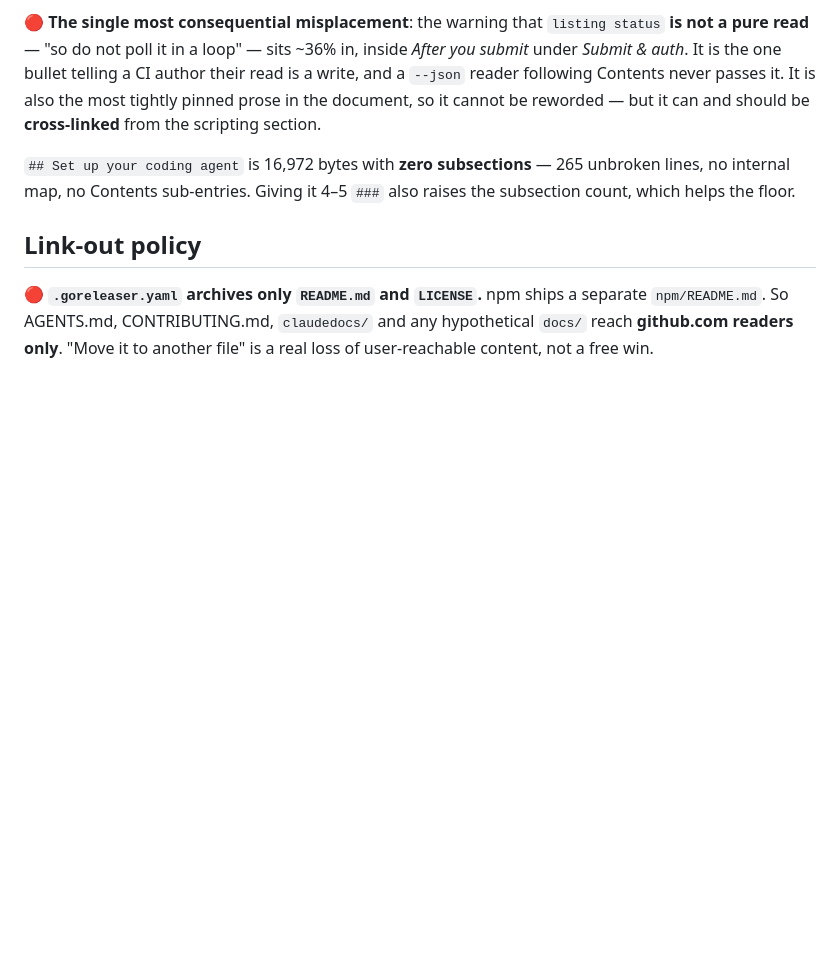
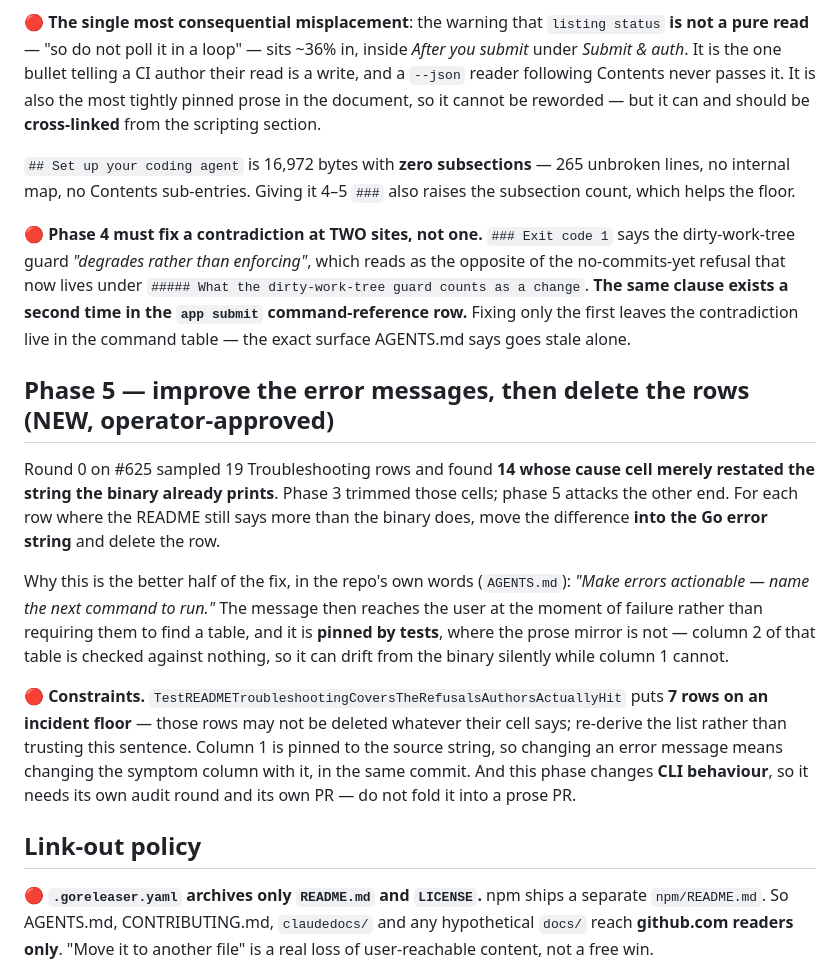
Before and after one commit to civitai/cli, a Markdown page: claudedocs/readme-reduction-plan.md, the part around one of its changes. Drawn GitHub-style; blank space fills up the shorter version.

```diff
--- a/claudedocs/readme-reduction-plan.md
+++ b/claudedocs/readme-reduction-plan.md
@@ -201,6 +224,33 @@ and should be **cross-linked** from the scripting section.
 lines, no internal map, no Contents sub-entries. Giving it 4–5 `###` also raises the
 subsection count, which helps the floor.
 
+🔴 **Phase 4 must fix a contradiction at TWO sites, not one.** `### Exit code 1` says
+the dirty-work-tree guard *"degrades rather than enforcing"*, which reads as the
+opposite of the no-commits-yet refusal that now lives under `##### What the
+dirty-work-tree guard counts as a change`. **The same clause exists a second time in the
+`app submit` command-reference row.** Fixing only the first leaves the contradiction
+live in the command table — the exact surface AGENTS.md says goes stale alone.
+
+## Phase 5 — improve the error messages, then delete the rows (NEW, operator-approved)
+
+Round 0 on #625 sampled 19 Troubleshooting rows and found **14 whose cause cell merely
+restated the string the binary already prints**. Phase 3 trimmed those cells; phase 5
+attacks the other end. For each row where the README still says more than the binary
+does, move the difference **into the Go error string** and delete the row.
+
+Why this is the better half of the fix, in the repo's own words (`AGENTS.md`): *"Make
+errors actionable — name the next command to run."* The message then reaches the user at
+the moment of failure rather than requiring them to find a table, and it is **pinned by
+tests**, where the prose mirror is not — column 2 of that table is checked against
+nothing, so it can drift from the binary silently while column 1 cannot.
+
+🔴 **Constraints.** `TestREADMETroubleshootingCoversTheRefusalsAuthorsActuallyHit` puts
+**7 rows on an incident floor** — those rows may not be deleted whatever their cell
+says; re-derive the list rather than trusting this sentence. Column 1 is pinned to the
+source string, so changing an error message means changing the symptom column with it,
+in the same commit. And this phase changes **CLI behaviour**, so it needs its own audit
+round and its own PR — do not fold it into a prose PR.
+
 ## Link-out policy
 
 🔴 **`.goreleaser.yaml` archives only `README.md` and `LICENSE`.** npm ships a
```
Also changed, not shown: other parts of claudedocs/readme-reduction-plan.md (+34 -11 lines), claudedocs/handoff-readme-reduction.md (+12 -3 lines).
